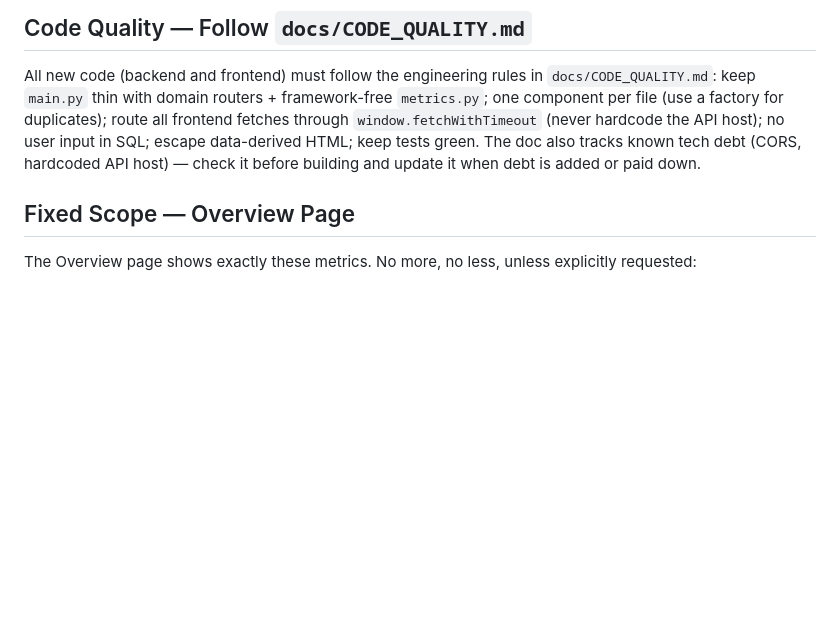
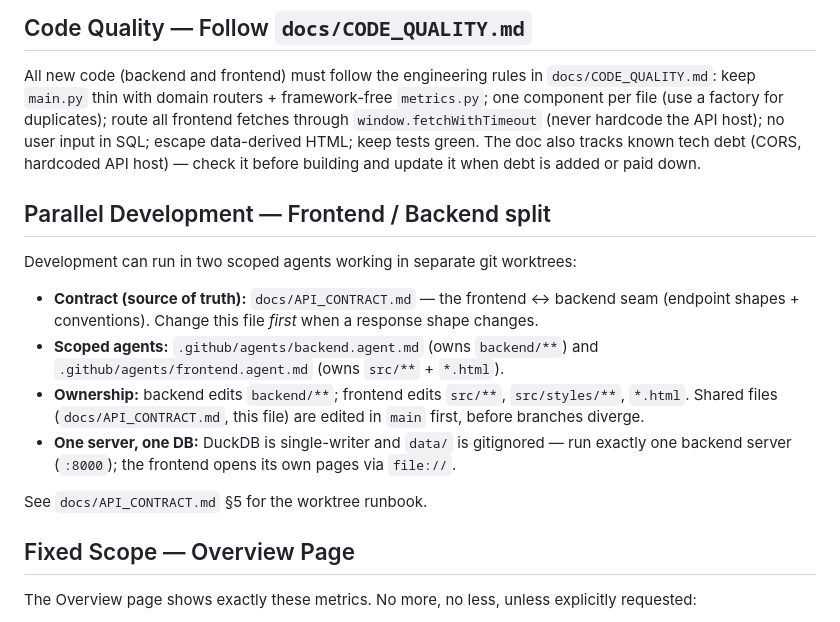
Before and after one commit to kaleb-asefa/rewind, a Markdown page: docs/AGENTS.md, the part around the change. GitHub-like rendering; blank space fills up the shorter version.

Commit message:
docs: point AGENTS.md at API contract + scoped agents

```diff
--- a/docs/AGENTS.md
+++ b/docs/AGENTS.md
@@ -45,6 +45,21 @@ keep `main.py` thin with domain routers + framework-free `metrics.py`; one compo
 (never hardcode the API host); no user input in SQL; escape data-derived HTML; keep tests green.
 The doc also tracks known tech debt (CORS, hardcoded API host) — check it before building and
 update it when debt is added or paid down.
+
+## Parallel Development — Frontend / Backend split
+
+Development can run in two scoped agents working in separate git worktrees:
+
+- **Contract (source of truth):** `docs/API_CONTRACT.md` — the frontend ↔ backend seam
+  (endpoint shapes + conventions). Change this file *first* when a response shape changes.
+- **Scoped agents:** `.github/agents/backend.agent.md` (owns `backend/**`) and
+  `.github/agents/frontend.agent.md` (owns `src/**` + `*.html`).
+- **Ownership:** backend edits `backend/**`; frontend edits `src/**`, `src/styles/**`, `*.html`.
+  Shared files (`docs/API_CONTRACT.md`, this file) are edited in `main` first, before branches diverge.
+- **One server, one DB:** DuckDB is single-writer and `data/` is gitignored — run exactly one
+  backend server (`:8000`); the frontend opens its own pages via `file://`.
+
+See `docs/API_CONTRACT.md` §5 for the worktree runbook.
 
 ## Fixed Scope — Overview Page
 
```
